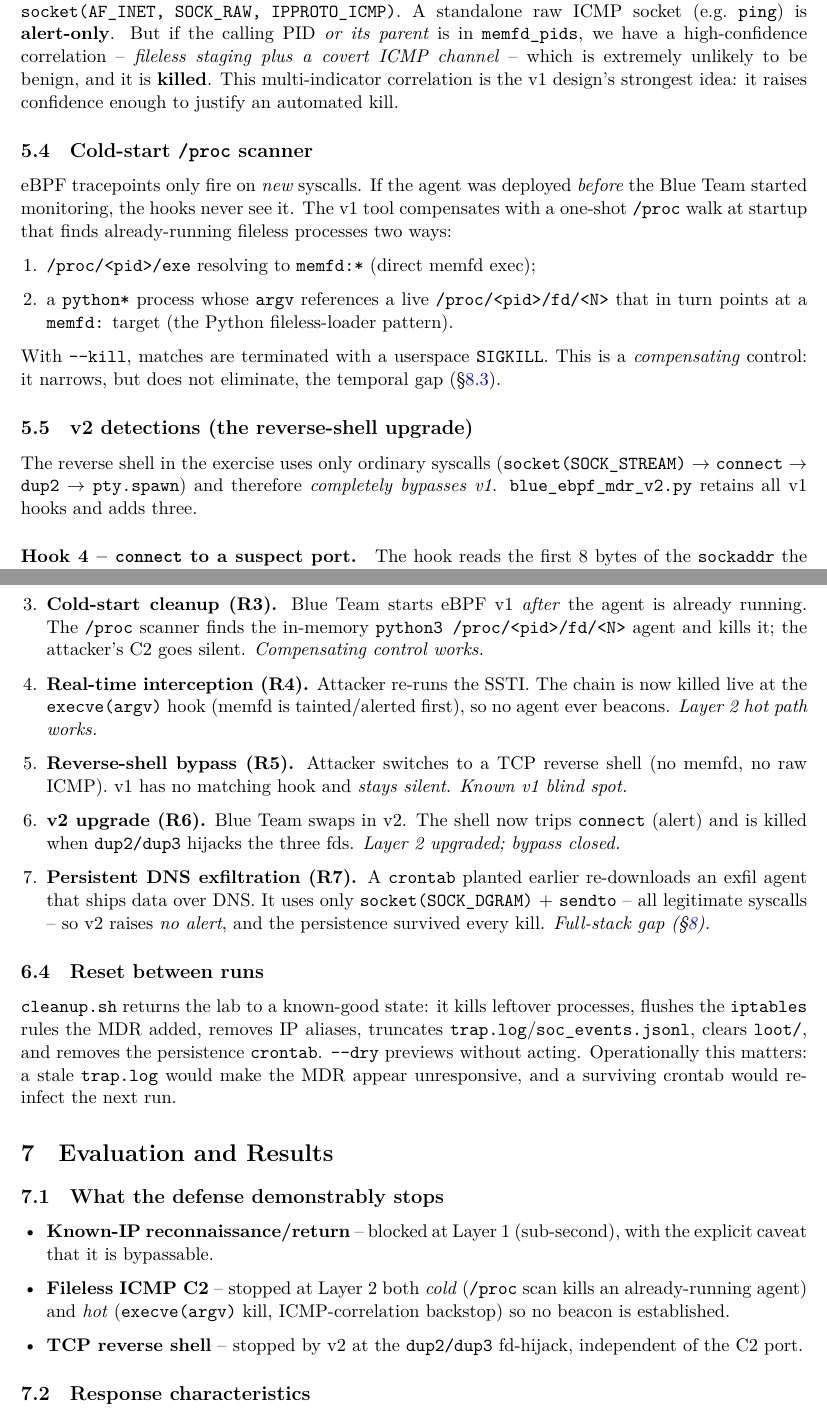
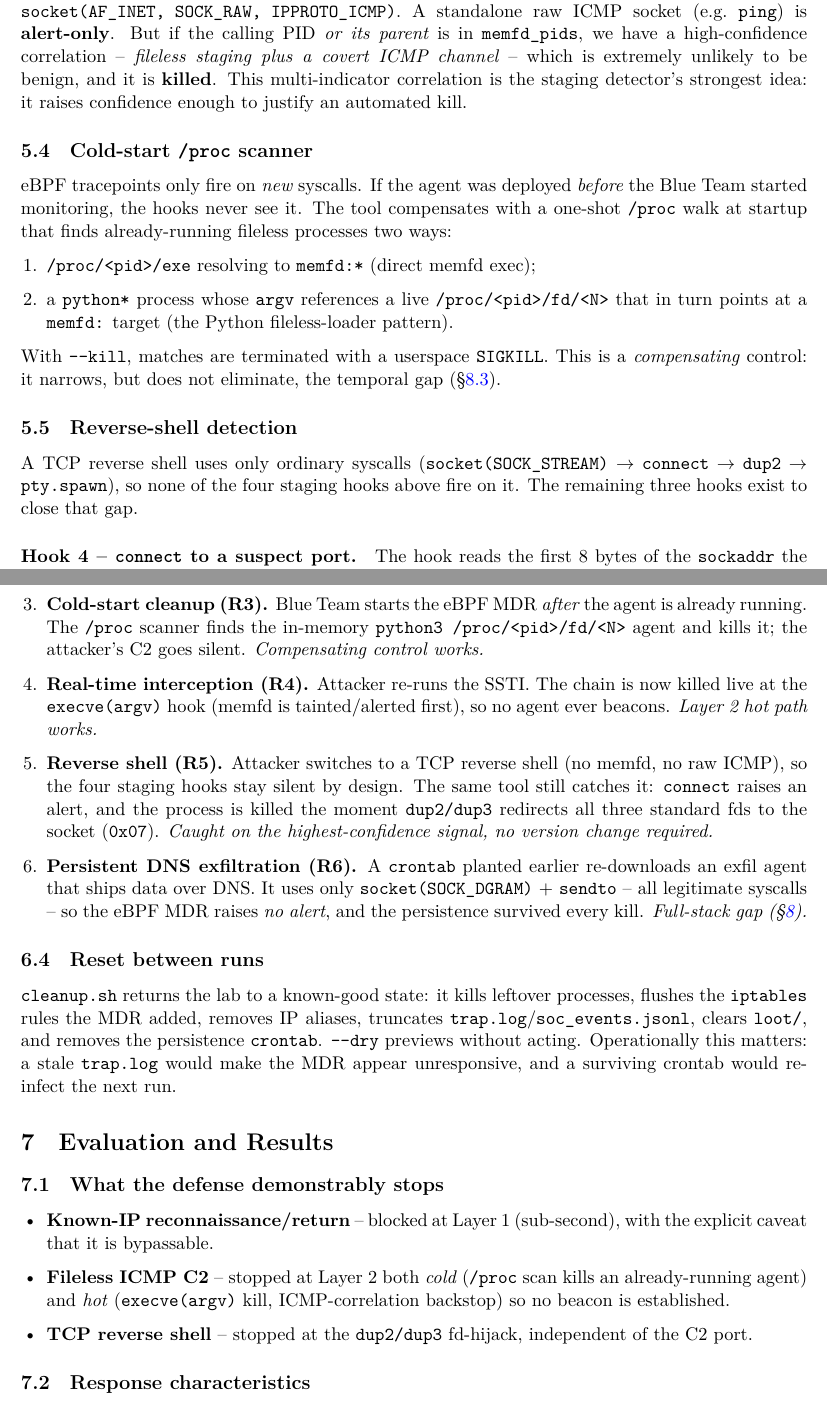
Before and after one commit to mickeytony0215-png/Cybersecurity-project, a LaTeX paper (docs/BLUE_TEAM_REPORT.tex): two parts of pages 9 and 12 of 16, joined at a grey line, cut so that both start at the same text. Compiled offline with XeLaTeX.

Commit message:
docs: unify eBPF MDR to single v2 in Blue Team report
Merge the v1/v2 split into one tool (blue_ebpf_mdr_v2.py) with all seven hooks; drop version distinctions across the coverage/component/hook tables, runbook, and the round-by-round narrative (reverse shell now caught directly at dup2/dup3, rounds 7->6).

```diff
--- a/docs/BLUE_TEAM_REPORT.tex
+++ b/docs/BLUE_TEAM_REPORT.tex
@@ -506,14 +507,14 @@ socket (e.g.\ \co{ping}) is \textbf{alert-only}. But if the calling PID
 \emph{or its parent} is in \co{memfd\_pids}, we have a high-confidence
 correlation -- \emph{fileless staging plus a covert ICMP channel} -- which is
 extremely unlikely to be benign, and it is \textbf{killed}. This
-multi-indicator correlation is the v1 design's strongest idea: it raises
+multi-indicator correlation is the staging detector's strongest idea: it raises
 confidence enough to justify an automated kill.
 
 \subsection{Cold-start \co{/proc} scanner}
 \label{sec:coldstart}
 eBPF tracepoints only fire on \emph{new} syscalls. If the agent was deployed
 \emph{before} the Blue Team started monitoring, the hooks never see it. The
-v1 tool compensates with a one-shot \co{/proc} walk at startup that finds
+tool compensates with a one-shot \co{/proc} walk at startup that finds
 already-running fileless processes two ways:
 \begin{enumerate}[leftmargin=1.4em]
   \item \co{/proc/<pid>/exe} resolving to \co{memfd:*} (direct memfd exec);
@@ -525,11 +526,11 @@ With \co{--kill}, matches are terminated with a userspace \co{SIGKILL}. This
 is a \emph{compensating} control: it narrows, but does not eliminate, the
 temporal gap (\S\ref{sec:gap-limits}).
 
-\subsection{v2 detections (the reverse-shell upgrade)}
-The reverse shell in the exercise uses only ordinary syscalls
+\subsection{Reverse-shell detection}
+A TCP reverse shell uses only ordinary syscalls
 (\co{socket(SOCK\_STREAM)} $\to$ \co{connect} $\to$ \co{dup2} $\to$
-\co{pty.spawn}) and therefore \emph{completely bypasses v1}.
-\co{blue\_ebpf\_mdr\_v2.py} retains all v1 hooks and adds three.
+\co{pty.spawn}), so none of the four staging hooks above fire on it. The
+remaining three hooks exist to close that gap.
 
 \paragraph{Hook 4 -- \co{connect} to a suspect port.}
 The hook reads the first 8 bytes of the \co{sockaddr} the program passed to
@@ -704,7 +702,7 @@ nothing in the stack closes. Time flows left to right.}
   \item \textbf{IP-alias bypass (R1c).} Attacker adds an alias IP and reaches
         :9999 again. \emph{Layer 1 is bypassed -- exactly as expected; hand
         off to Layer 2.}
-  \item \textbf{Cold-start cleanup (R3).} Blue Team starts eBPF v1
+  \item \textbf{Cold-start cleanup (R3).} Blue Team starts the eBPF MDR
         \emph{after} the agent is already running. The \co{/proc} scanner
         finds the in-memory \co{python3 /proc/<pid>/fd/<N>} agent and kills
         it; the attacker's C2 goes silent. \emph{Compensating control works.}
@@ -712,16 +710,16 @@ nothing in the stack closes. Time flows left to right.}
         chain is now killed live at the \co{execve(argv)} hook (memfd is
         tainted/alerted first), so no agent ever beacons. \emph{Layer 2 hot
         path works.}
-  \item \textbf{Reverse-shell bypass (R5).} Attacker switches to a TCP
-        reverse shell (no memfd, no raw ICMP). v1 has no matching hook and
-        \emph{stays silent}. \emph{Known v1 blind spot.}
-  \item \textbf{v2 upgrade (R6).} Blue Team swaps in v2. The shell now trips
-        \co{connect} (alert) and is killed when \co{dup2/dup3} hijacks the
-        three fds. \emph{Layer 2 upgraded; bypass closed.}
-  \item \textbf{Persistent DNS exfiltration (R7).} A \co{crontab} planted
+  \item \textbf{Reverse shell (R5).} Attacker switches to a TCP reverse
+        shell (no memfd, no raw ICMP), so the four staging hooks stay silent
+        by design. The same tool still catches it: \co{connect} raises an
+        alert, and the process is killed the moment \co{dup2/dup3} redirects
+        all three standard fds to the socket (\co{0x07}). \emph{Caught on the
+        highest-confidence signal, no version change required.}
+  \item \textbf{Persistent DNS exfiltration (R6).} A \co{crontab} planted
         earlier re-downloads an exfil agent that ships data over DNS. It uses
         only \co{socket(SOCK\_DGRAM)} + \co{sendto} -- all legitimate
-        syscalls -- so v2 raises \emph{no alert}, and the persistence
+        syscalls -- so the eBPF MDR raises \emph{no alert}, and the persistence
         survived every kill. \emph{Full-stack gap (\S\ref{sec:limits}).}
 \end{enumerate}
 
@@ -745,7 +743,7 @@ unresponsive, and a surviving crontab would re-infect the next run.
         (\co{/proc} scan kills an already-running agent) and \emph{hot}
         (\co{execve(argv)} kill, ICMP-correlation backstop) so no beacon is
         established.
-  \item \textbf{TCP reverse shell} -- stopped by v2 at the \co{dup2/dup3}
+  \item \textbf{TCP reverse shell} -- stopped at the \co{dup2/dup3}
         fd-hijack, independent of the C2 port.
 \end{itemize}
 
```
Also changed, not shown: docs/BLUE_TEAM_REPORT.pdf, docs/BLUE_TEAM_REPORT.tex (59 more changed lines).
